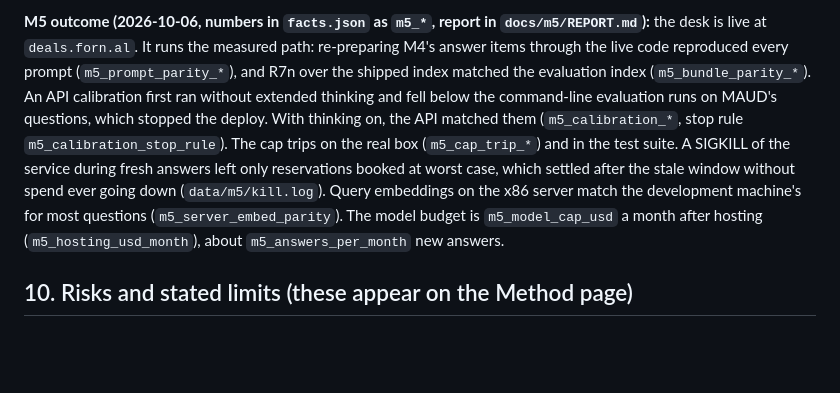
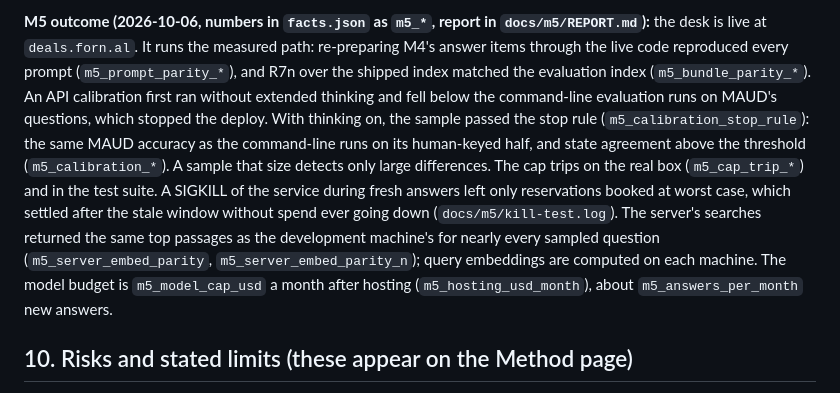
Before and after one commit to MichaelFornal/deal-terms-desk, a Markdown page: docs/PRD.md, the part around the change. Drawn GitHub-style; blank space fills up the shorter version.

Commit message:
m5: PRD outcome note says what calibration and parity showed (stop rule passed on a small sample; same top passages for nearly every sampled question, embeddings computed on each machine) and cites the committed kill-test log; spec and plan record one API key (2026-10-06)
Assisted-by: Claude
Co-Authored-By: Claude Opus 5.5 <noreply@anthropic.com>

```diff
--- a/docs/PRD.md
+++ b/docs/PRD.md
@@ -253,12 +253,15 @@ scored by having the model pick one of MAUD's answer options.
 `deals.forn.al`. It runs the measured path: re-preparing M4's answer items through the live code reproduced
 every prompt (`m5_prompt_parity_*`), and R7n over the shipped index matched the evaluation index
 (`m5_bundle_parity_*`). An API calibration first ran without extended thinking and fell below the command-line
-evaluation runs on MAUD's questions, which stopped the deploy. With thinking on, the API matched them
-(`m5_calibration_*`, stop rule `m5_calibration_stop_rule`). The cap trips on the real box (`m5_cap_trip_*`) and
-in the test suite. A SIGKILL of the service during fresh answers left only reservations booked at worst case,
-which settled after the stale window without spend ever going down (`data/m5/kill.log`). Query embeddings on the
-x86 server match the development machine's for most questions (`m5_server_embed_parity`). The model budget
-is `m5_model_cap_usd` a month after hosting (`m5_hosting_usd_month`), about `m5_answers_per_month` new answers.
+evaluation runs on MAUD's questions, which stopped the deploy. With thinking on, the sample passed the stop rule
+(`m5_calibration_stop_rule`): the same MAUD accuracy as the command-line runs on its human-keyed half, and state
+agreement above the threshold (`m5_calibration_*`). A sample that size detects only large differences. The cap
+trips on the real box (`m5_cap_trip_*`) and in the test suite. A SIGKILL of the service during fresh answers left
+only reservations booked at worst case, which settled after the stale window without spend ever going down
+(`docs/m5/kill-test.log`). The server's searches returned the same top passages as the development machine's for
+nearly every sampled question (`m5_server_embed_parity`, `m5_server_embed_parity_n`); query embeddings are
+computed on each machine. The model budget is `m5_model_cap_usd` a month after hosting (`m5_hosting_usd_month`),
+about `m5_answers_per_month` new answers.
 
 ## 10. Risks and stated limits (these appear on the Method page)
 
```
Also changed, not shown: 2 other files.
